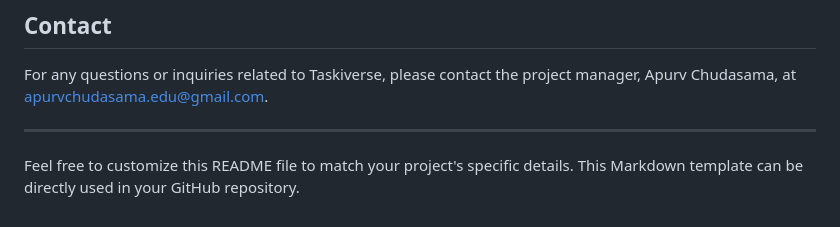
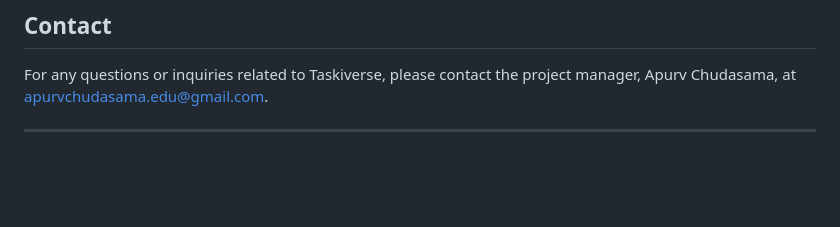
Before and after one commit to Apurv090405/ToDoList, a Markdown page: README.md, the part around the change. GitHub-like rendering; blank space fills up the shorter version.

```diff
--- a/README.md
+++ b/README.md
@@ -85,5 +85,3 @@ This project is licensed under the [MIT License](LICENSE.md).
 For any questions or inquiries related to Taskiverse, please contact the project manager, Apurv Chudasama, at apurvchudasama.edu@gmail.com.
 
 ---
-
-Feel free to customize this README file to match your project's specific details. This Markdown template can be directly used in your GitHub repository.
```
